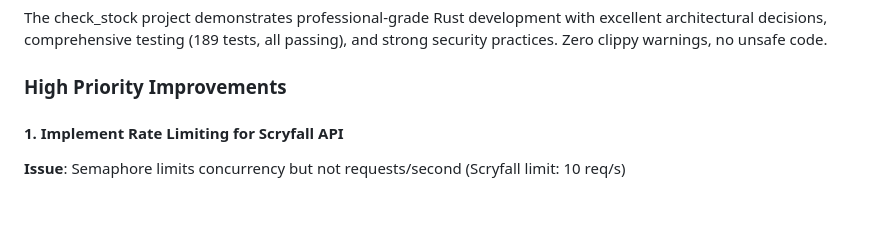
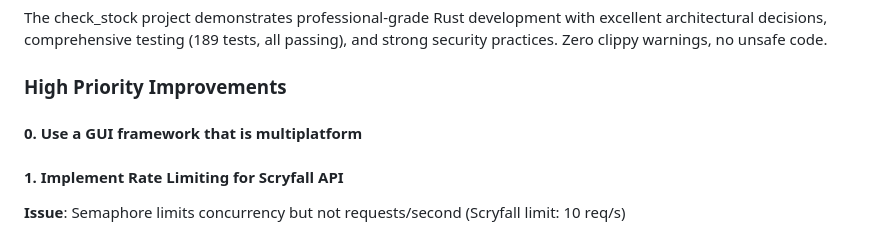
Before and after one commit to elheck/d2d_automations, a Markdown page: check_stock/FEATURE_REQUESTS.md, the part around the change. Rendered like a GitHub page; blank space fills up the shorter version.

```diff
--- a/check_stock/FEATURE_REQUESTS.md
+++ b/check_stock/FEATURE_REQUESTS.md
@@ -13,6 +13,8 @@ This document contains feature requests for the Check Stock Application.
 The check_stock project demonstrates professional-grade Rust development with excellent architectural decisions, comprehensive testing (189 tests, all passing), and strong security practices. Zero clippy warnings, no unsafe code.
 
 ### High Priority Improvements
+
+#### 0. Use a GUI framework that is multiplatform
 
 #### 1. Implement Rate Limiting for Scryfall API
 **Issue**: Semaphore limits concurrency but not requests/second (Scryfall limit: 10 req/s)
```
Also changed, not shown: inventory_sync/FEATURE_REQUESTS.md (+3 -0 lines), inventory_sync/image.png (added), 3 other files.
